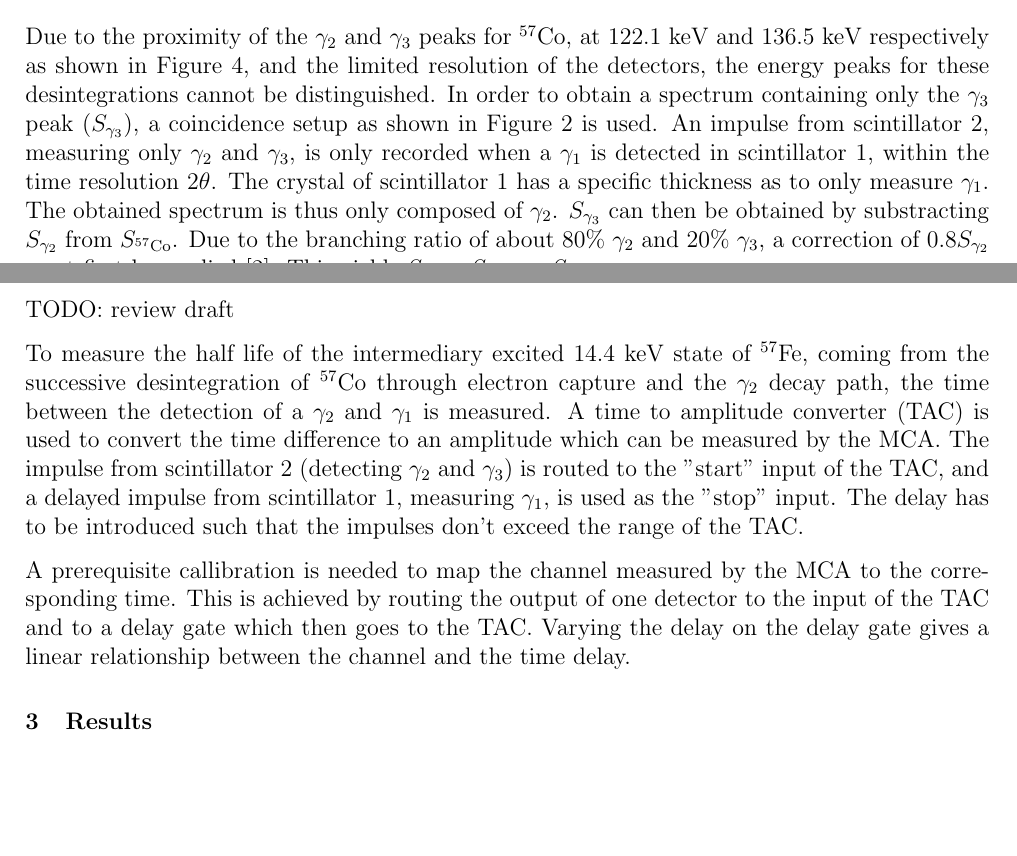
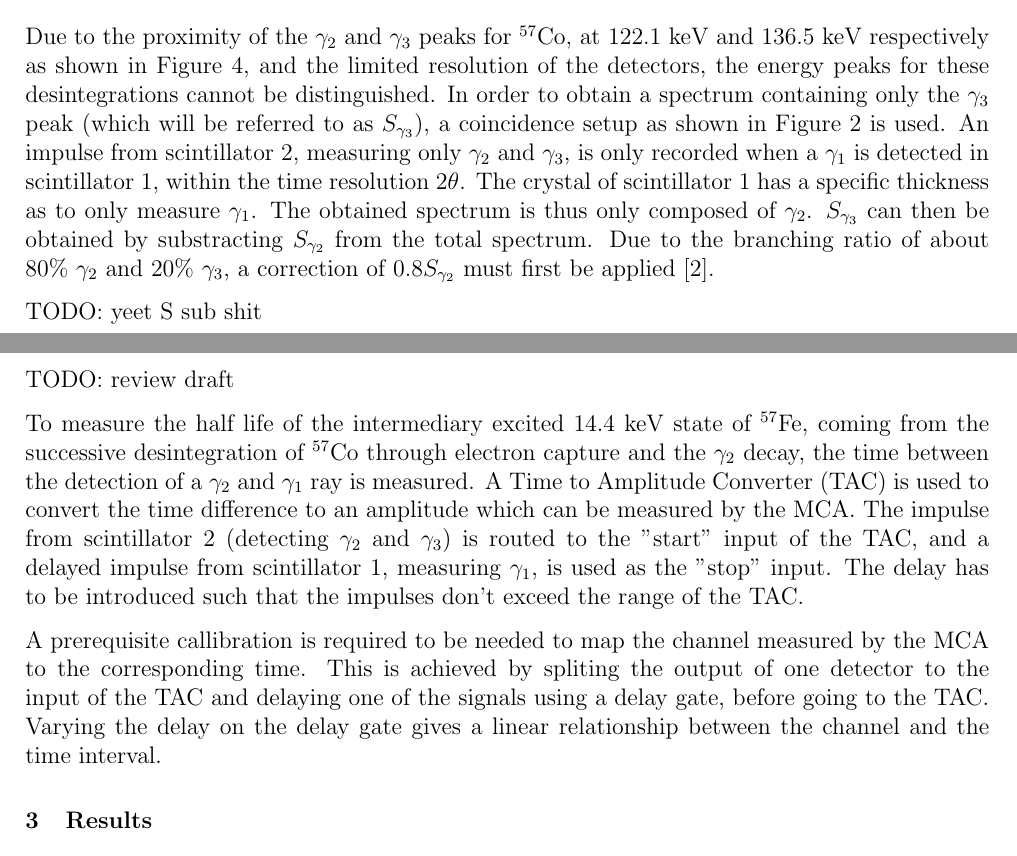
Before and after one commit to TomVdt/TPIII, a LaTeX document (01-physique-nucleaire-VI/rapport.tex, which reads 01-physique-nucleaire-VI/sections/1-theory-exp-setup.tex): two parts of pages 5 and 6 of 12, joined at a grey line, cut so that both start at the same text, the shorter picture padded with empty space. Compiled offline with pdfLaTeX.

Commit message:
Add labels and minor corrections

```diff
--- a/01-physique-nucleaire-VI/sections/1-theory-exp-setup.tex
+++ b/01-physique-nucleaire-VI/sections/1-theory-exp-setup.tex
@@ -204,14 +217,15 @@ Solving for the activity \(A\) gives
     \label{fig:cobalt_decay}
 \end{figure}
 
-Due to the proximity of the \(\gamma_2\) and \(\gamma_3\) peaks for \cobalt, at 122.1 keV and 136.5 keV respectively as shown in Figure \ref{fig:cobalt_decay}, and the limited resolution of the detectors, the energy peaks for these desintegrations cannot be distinguished. In order to obtain a spectrum containing only the \(\gamma_3\) peak (\(S_{\gamma_3}\)), a coincidence setup as shown in Figure \ref{fig:setup_coincidences} is used. An impulse from scintillator 2, measuring only \(\gamma_2\) and \(\gamma_3\), is only recorded when a \(\gamma_1\) is detected in scintillator 1, within the time resolution \(2\theta\). The crystal of scintillator 1 has a specific thickness as to only measure \(\gamma_1\). The obtained spectrum is thus only composed of \(\gamma_2\). \(S_{\gamma_3}\) can then be obtained by substracting \(S_{\gamma_2}\) from \(S_{^{57}\textrm{Co}}\). Due to the branching ratio of about \(80\%\) \(\gamma_2\) and \(20\%\) \(\gamma_3\), a correction of \(0.8 S_{\gamma_2}\) must first be applied \cite{notice_VI}. This yields \(S_{\gamma_3} = S_{^{57}\textrm{Co}} - S_{\gamma_2}\).
+Due to the proximity of the \(\gamma_2\) and \(\gamma_3\) peaks for \cobalt, at 122.1 keV and 136.5 keV respectively as shown in Figure \ref{fig:cobalt_decay}, and the limited resolution of the detectors, the energy peaks for these desintegrations cannot be distinguished. In order to obtain a spectrum containing only the \(\gamma_3\) peak (which will be referred to as \(S_{\gamma_3}\)), a coincidence setup as shown in Figure \ref{fig:setup_coincidences} is used. An impulse from scintillator 2, measuring only \(\gamma_2\) and \(\gamma_3\), is only recorded when a \(\gamma_1\) is detected in scintillator 1, within the time resolution \(2\theta\). The crystal of scintillator 1 has a specific thickness as to only measure \(\gamma_1\). The obtained spectrum is thus only composed of \(\gamma_2\). \(S_{\gamma_3}\) can then be obtained by substracting \(S_{\gamma_2}\) from the total spectrum. Due to the branching ratio of about \(80\%\) \(\gamma_2\) and \(20\%\) \(\gamma_3\), a correction of \(0.8 S_{\gamma_2}\) must first be applied \cite{notice_VI}.
 
-TODO: revoir la formulation, dire que "S gamma3" contient aussi gamma 1?
+TODO: yeet S sub shit
 
 \subsection{Half life of the 14.4 keV transition state}
+\label{sec:half_life}
 
 TODO: review draft
 
-To measure the half life of the intermediary excited 14.4 keV state of \(^{57}\textrm{Fe}\), coming from the successive desintegration of \cobalt through electron capture and the \(\gamma_2\) decay path, the time between the detection of a \(\gamma_2\) and \(\gamma_1\) is measured. A time to amplitude converter (TAC) is used to convert the time difference to an amplitude which can be measured by the MCA. The impulse from scintillator 2 (detecting \(\gamma_2\) and \(\gamma_3\)) is routed to the "start" input of the TAC, and a delayed impulse from scintillator 1, measuring \(\gamma_1\), is used as the "stop" input. The delay has to be introduced such that the impulses don't exceed the range of the TAC.
+To measure the half life of the intermediary excited 14.4 keV state of \(^{57}\textrm{Fe}\), coming from the successive desintegration of \cobalt through electron capture and the \(\gamma_2\) decay, the time between the detection of a \(\gamma_2\) and \(\gamma_1\) ray is measured. A Time to Amplitude Converter (TAC) is used to convert the time difference to an amplitude which can be measured by the MCA. The impulse from scintillator 2 (detecting \(\gamma_2\) and \(\gamma_3\)) is routed to the "start" input of the TAC, and a delayed impulse from scintillator 1, measuring \(\gamma_1\), is used as the "stop" input. The delay has to be introduced such that the impulses don't exceed the range of the TAC.
 
-A prerequisite callibration is needed to map the channel measured by the MCA to the corresponding time. This is achieved by routing the output of one detector to the input of the TAC and to a delay gate which then goes to the TAC. Varying the delay on the delay gate gives a linear relationship between the channel and the time delay.
+A prerequisite callibration is required to be needed to map the channel measured by the MCA to the corresponding time. This is achieved by spliting the output of one detector to the input of the TAC and delaying one of the signals using a delay gate, before going to the TAC. Varying the delay on the delay gate gives a linear relationship between the channel and the time interval.
```
Also changed, not shown: 01-physique-nucleaire-VI/sections/1-theory-exp-setup.tex (15 more changed lines).
